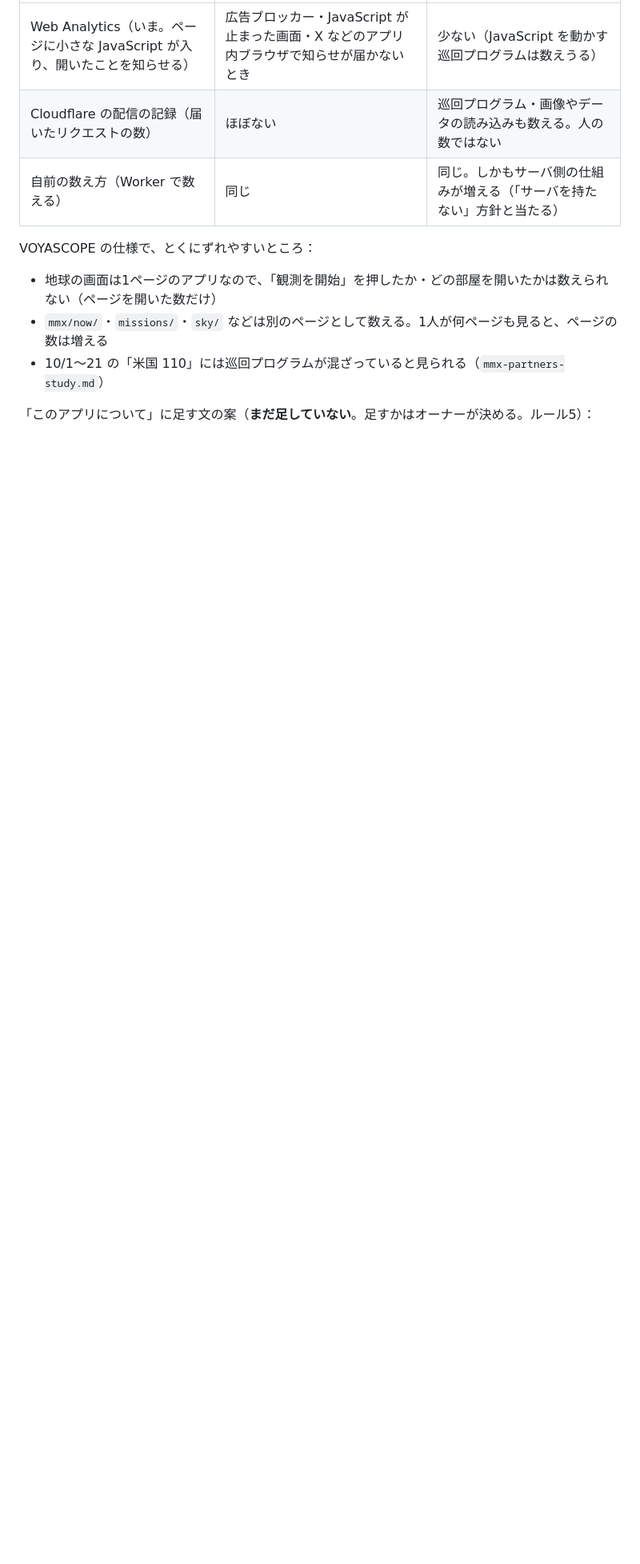
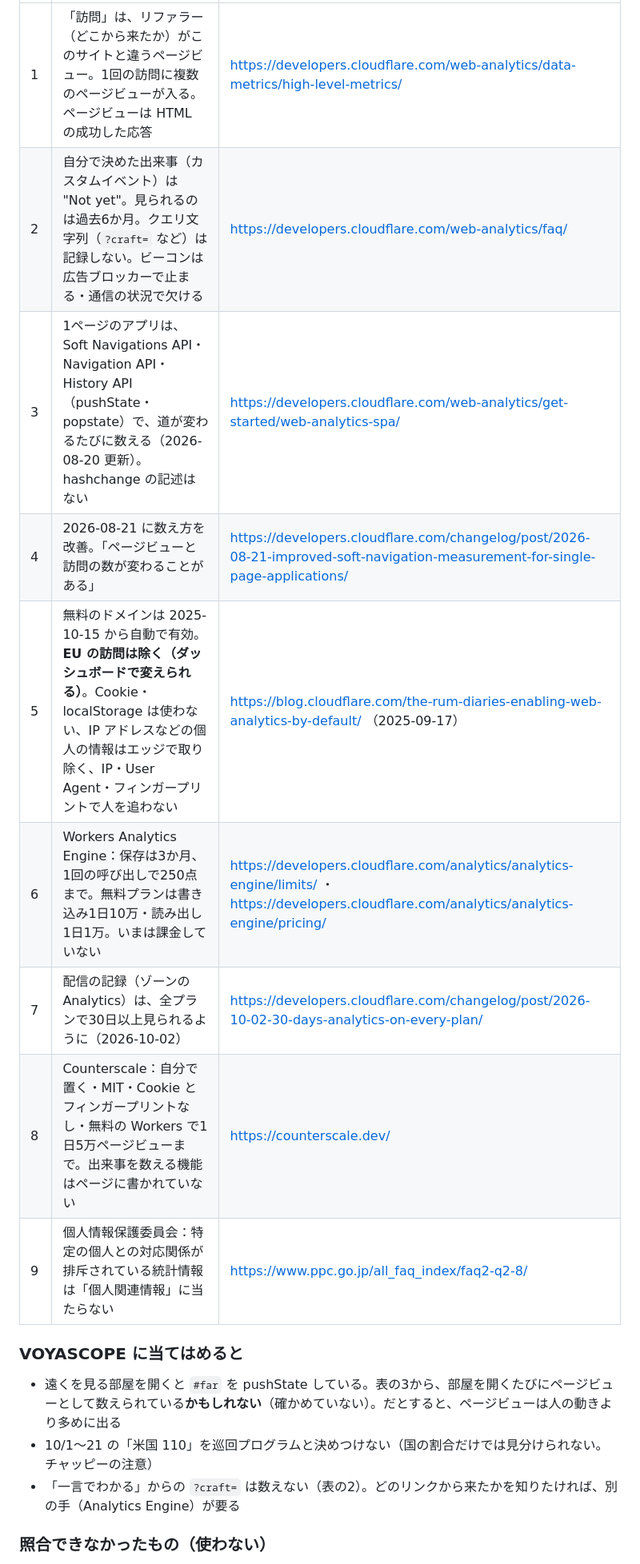
Before and after one commit to mentoce0-gif/voyascope, a Markdown page: docs/m9-plan.md, the part around one of its changes. Shown at 80% size. GitHub-like rendering; blank space fills up the shorter version.

Commit message:
記録：アクセス計測（C39・G5）の照合結果を m9-plan に
Co-Authored-By: Claude Opus 5.5 <noreply@anthropic.com>
Claude-Session: https://claude.ai/code/session_01XQ4UBxQc2cWJUMjfJjuwTs

```diff
--- a/docs/m9-plan.md
+++ b/docs/m9-plan.md
@@ -149,13 +153,19 @@
 |---|---|---|
-| Web Analytics（いま。ページに小さな JavaScript が入り、開いたことを知らせる） | 広告ブロッカー・JavaScript が止まった画面・X などのアプリ内ブラウザで知らせが届かないとき | 少ない（JavaScript を動かす巡回プログラムは数えうる） |
-| Cloudflare の配信の記録（届いたリクエストの数） | ほぼない | 巡回プログラム・画像やデータの読み込みも数える。人の数ではない |
-| 自前の数え方（Worker で数える） | 同じ | 同じ。しかもサーバ側の仕組みが増える（「サーバを持たない」方針と当たる） |
+| 1 | 「訪問」は、リファラー（どこから来たか）がこのサイトと違うページビュー。1回の訪問に複数のページビューが入る。ページビューは HTML の成功した応答 | https://developers.cloudflare.com/web-analytics/data-metrics/high-level-metrics/ |
+| 2 | 自分で決めた出来事（カスタムイベント）は "Not yet"。見られるのは過去6か月。クエリ文字列（`?craft=` など）は記録しない。ビーコンは広告ブロッカーで止まる・通信の状況で欠ける | https://developers.cloudflare.com/web-analytics/faq/ |
+| 3 | 1ページのアプリは、Soft Navigations API・Navigation API・History API（pushState・popstate）で、道が変わるたびに数える（2026-08-20 更新）。hashchange の記述はない | https://developers.cloudflare.com/web-analytics/get-started/web-analytics-spa/ |
+| 4 | 2026-08-21 に数え方を改善。「ページビューと訪問の数が変わることがある」 | https://developers.cloudflare.com/changelog/post/2026-08-21-improved-soft-navigation-measurement-for-single-page-applications/ |
+| 5 | 無料のドメインは 2025-10-15 から自動で有効。**EU の訪問は除く（ダッシュボードで変えられる）**。Cookie・localStorage は使わない、IP アドレスなどの個人の情報はエッジで取り除く、IP・User Agent・フィンガープリントで人を追わない | https://blog.cloudflare.com/the-rum-diaries-enabling-web-analytics-by-default/ （2025-09-17） |
+| 6 | Workers Analytics Engine：保存は3か月、1回の呼び出しで250点まで。無料プランは書き込み1日10万・読み出し1日1万。いまは課金していない | https://developers.cloudflare.com/analytics/analytics-engine/limits/ ・ https://developers.cloudflare.com/analytics/analytics-engine/pricing/ |
+| 7 | 配信の記録（ゾーンの Analytics）は、全プランで30日以上見られるように（2026-10-02） | https://developers.cloudflare.com/changelog/post/2026-10-02-30-days-analytics-on-every-plan/ |
+| 8 | Counterscale：自分で置く・MIT・Cookie とフィンガープリントなし・無料の Workers で1日5万ページビューまで。出来事を数える機能はページに書かれていない | https://counterscale.dev/ |
+| 9 | 個人情報保護委員会：特定の個人との対応関係が排斥されている統計情報は「個人関連情報」に当たらない | https://www.ppc.go.jp/all_faq_index/faq2-q2-8/ |
 
-VOYASCOPE の仕様で、とくにずれやすいところ：
+### VOYASCOPE に当てはめると
 
-- 地球の画面は1ページのアプリなので、「観測を開始」を押したか・どの部屋を開いたかは数えられない（ページを開いた数だけ）
-- `mmx/now/`・`missions/`・`sky/` などは別のページとして数える。1人が何ページも見ると、ページの数は増える
-- 10/1〜21 の「米国 110」には巡回プログラムが混ざっていると見られる（`mmx-partners-study.md`）
+- 遠くを見る部屋を開くと `#far` を pushState している。表の3から、部屋を開くたびにページビューとして数えられている**かもしれない**（確かめていない）。だとすると、ページビューは人の動きより多めに出る
+- 10/1〜21 の「米国 110」を巡回プログラムと決めつけない（国の割合だけでは見分けられない。チャッピーの注意）
+- 「一言でわかる」からの `?craft=` は数えない（表の2）。どのリンクから来たかを知りたければ、別の手（Analytics Engine）が要る
 
-「このアプリについて」に足す文の案（**まだ足していない**。足すかはオーナーが決める。ルール5）：
+### 照合できなかったもの（使わない）
 
```
Also changed, not shown: other parts of docs/m9-plan.md (+20 -6 lines), docs/changelog.md (+1 -0 lines), docs/handoff.md (+1 -1 lines).
